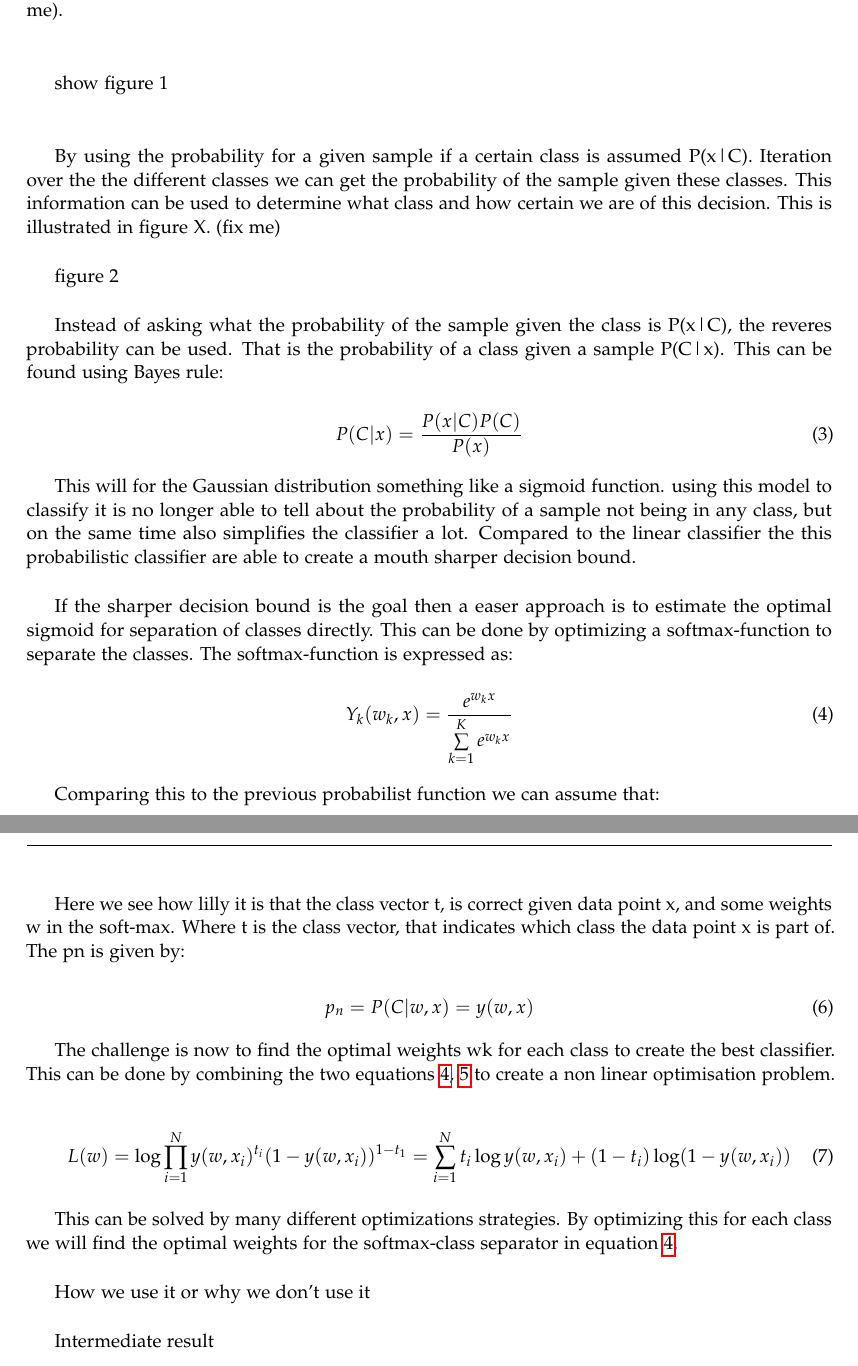
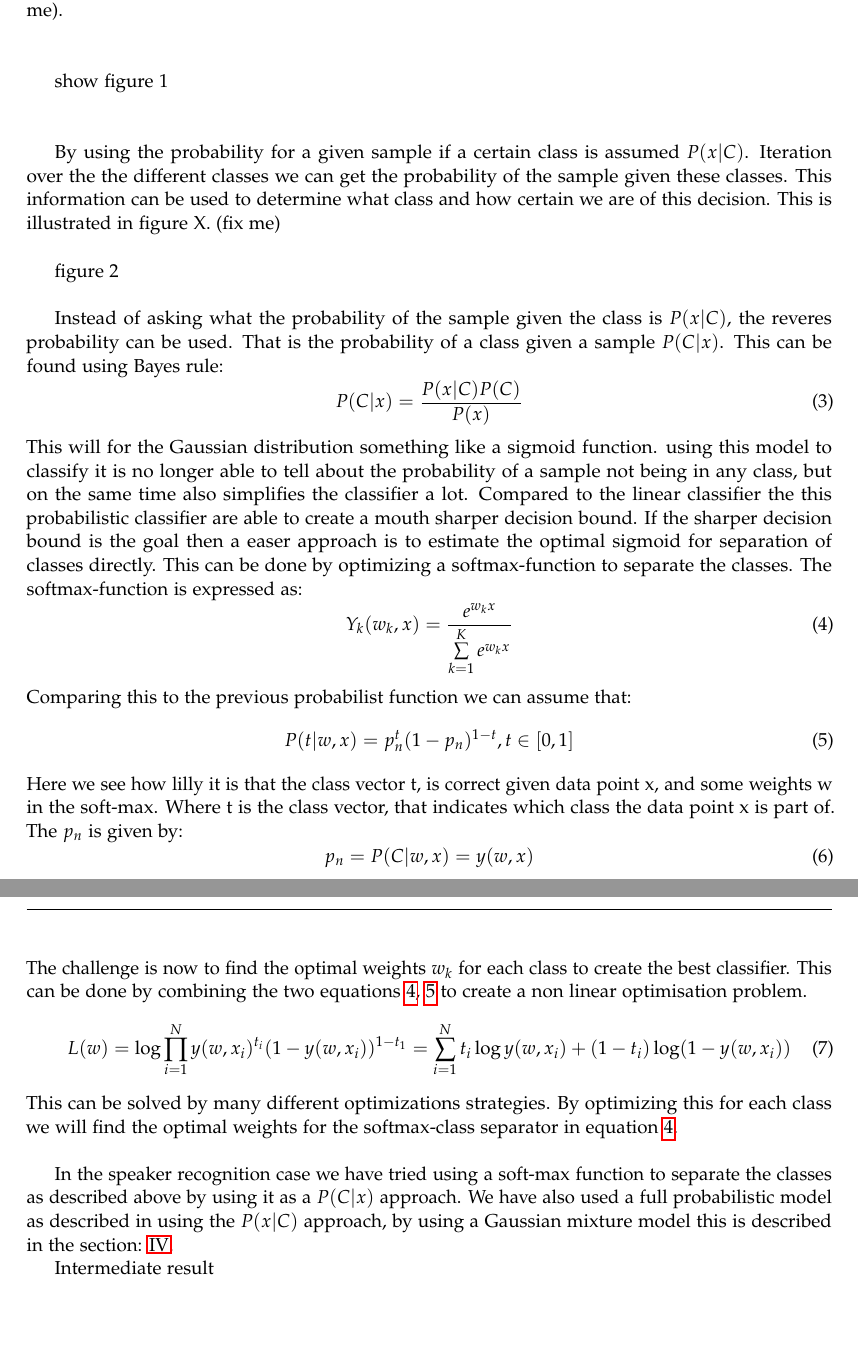
Before and after one commit to tekniskit/TINONS1-project, a LaTeX paper (Report/Master.tex, which reads Report/sections/ProbabilityClass.tex): two parts of pages 4 and 5 of 7, joined at a grey line, cut so that both start at the same text. Compiled offline with pdfLaTeX.

Commit message:
Added some more stuff in report

```diff
--- a/Report/sections/ProbabilityClass.tex
+++ b/Report/sections/ProbabilityClass.tex
@@ -10,51 +10,39 @@ In many cases the features follows a certain distribution. By using the informat
 show figure 1\\\\
 
 
-By using the probability for a given sample if a certain class is assumed P(x|C). Iteration over the the different classes we can get the probability of the sample given these classes. This information can be used to determine what class and how certain we are of this decision.
+By using the probability for a given sample if a certain class is assumed $P(x|C)$. Iteration over the the different classes we can get the probability of the sample given these classes. This information can be used to determine what class and how certain we are of this decision.
 This is illustrated in figure X. (fix me)\\
 
 figure 2\\
 
 
-Instead of asking what the probability of the sample given the class is P(x|C), the reveres probability can be used. That is the probability of a class given a sample P(C|x). This can be found using Bayes rule:
-
+Instead of asking what the probability of the sample given the class is $P(x|C)$, the reveres probability can be used. That is the probability of a class given a sample $P(C|x)$. This can be found using Bayes rule:
 \begin{equation}
  P(C|x)=\frac{P(x|C)P(C)}{P(x)}
 \end{equation}
-
-This will for the Gaussian distribution something like a sigmoid function. using this model to classify it is no longer able to tell about the probability of a sample not being in any class, but on the same time also simplifies the classifier a lot. Compared to the linear classifier the this probabilistic classifier are able to create a mouth sharper decision bound. \\
-
-If the sharper decision bound is the goal then a easer approach is to estimate the optimal sigmoid for separation of classes directly. This can be done by optimizing a softmax-function to separate the classes. The softmax-function is expressed as:
-
+This will for the Gaussian distribution something like a sigmoid function. using this model to classify it is no longer able to tell about the probability of a sample not being in any class, but on the same time also simplifies the classifier a lot. Compared to the linear classifier the this probabilistic classifier are able to create a mouth sharper decision bound. If the sharper decision bound is the goal then a easer approach is to estimate the optimal sigmoid for separation of classes directly. This can be done by optimizing a softmax-function to separate the classes. The softmax-function is expressed as:
 \begin{equation}
 \label{eq:softmax}
  Y_k(w_k,x)=\frac{e^{w_k x}}{\sum\limits_{k=1}^K e^{w_k x}}
 \end{equation}
-
 Comparing this to the previous probabilist function we can assume that:
-
 \begin{equation}
 \label{eq:baseassmution}
- P(t|w,x) = p_n^t (1-p_n)^{1-t} = , t \in [0,1]
+ P(t|w,x) = p_n^t (1-p_n)^{1-t} , t \in [0,1]
 \end{equation}
-
-Here we see how lilly it is that the class vector t, is correct given data point x, and some weights w in the soft-max.  Where t is the class vector, that indicates which class the data point x is part of.  The pn is given by:
-
+Here we see how lilly it is that the class vector t, is correct given data point x, and some weights w in the soft-max.  Where t is the class vector, that indicates which class the data point x is part of.  The $p_n$ is given by:
 \begin{equation}
  p_n = P(C| w, x) = y(w,x)
 \end{equation}
-
-The challenge is now to find the optimal weights wk for each class to create the best classifier. This can be done by combining the two equations \ref{eq:softmax}, \ref{eq:baseassmution} to create a non linear optimisation problem.
-
+The challenge is now to find the optimal weights $w_k$ for each class to create the best classifier. This can be done by combining the two equations \ref{eq:softmax}, \ref{eq:baseassmution} to create a non linear optimisation problem.
 \begin{equation}
  L(w) = \log{\prod\limits_{i=1}^N y(w,x_i)^{t_i} ( 1-y(w,x_i))^{1-t_1}}
  = \sum\limits_{i=1}^N t_i\log{y(w,x_i)}+(1-t_i)\log({1-y(w,x_i))}
 \end{equation}
-
 This can be solved by many different optimizations strategies. By optimizing this for each class we will find the optimal weights for the softmax-class separator in equation \ref{eq:softmax}.\\
 
+In the speaker recognition case we have tried using a soft-max function to separate the classes as described above by using it as a $P(C|x)$ approach. We have also used a full probabilistic model as described in using the $P(x|C)$ approach, by using a Gaussian mixture model this is described in the section: \ref{sec:EMGMM}.
 
-How we use it or why we don't use it\\
 
 Intermediate result\\
 
```
Also changed, not shown: Report/sections/EMClass.tex (+1 -1 lines), Report/Master.pdf.
